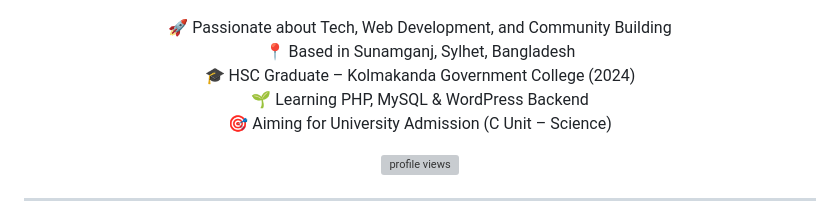
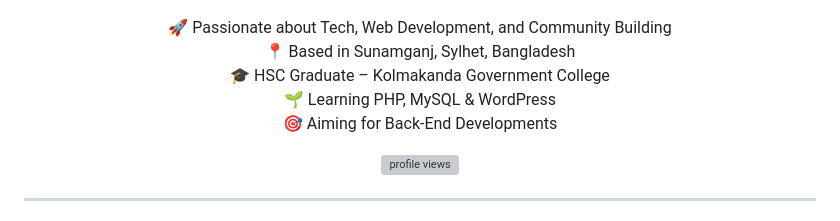
Before and after one commit to parvejahmedhimel/parvejahmedhimel, a Markdown page: README.md, the part around the change. GitHub-like rendering; grey boxes are pictures that could not be loaded.

```diff
--- a/README.md
+++ b/README.md
@@ -7,9 +7,9 @@
 <p align="center">
 🚀 Passionate about Tech, Web Development, and Community Building <br>
 📍 Based in Sunamganj, Sylhet, Bangladesh <br>
-🎓 HSC Graduate – Kolmakanda Government College (2024) <br>
-🌱 Learning PHP, MySQL & WordPress Backend <br>
-🎯 Aiming for University Admission (C Unit – Science) <br>
+🎓 HSC Graduate – Kolmakanda Government College  <br>
+🌱 Learning PHP, MySQL & WordPress <br>
+🎯 Aiming for Back-End Developments <br>
 </p>
 
 <p align="center">
```
